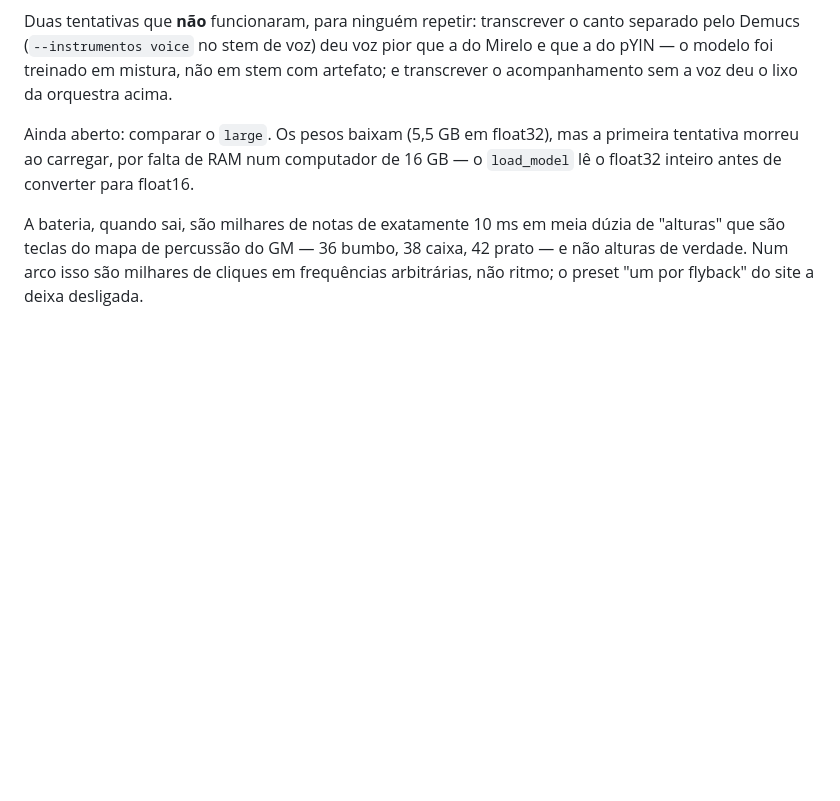
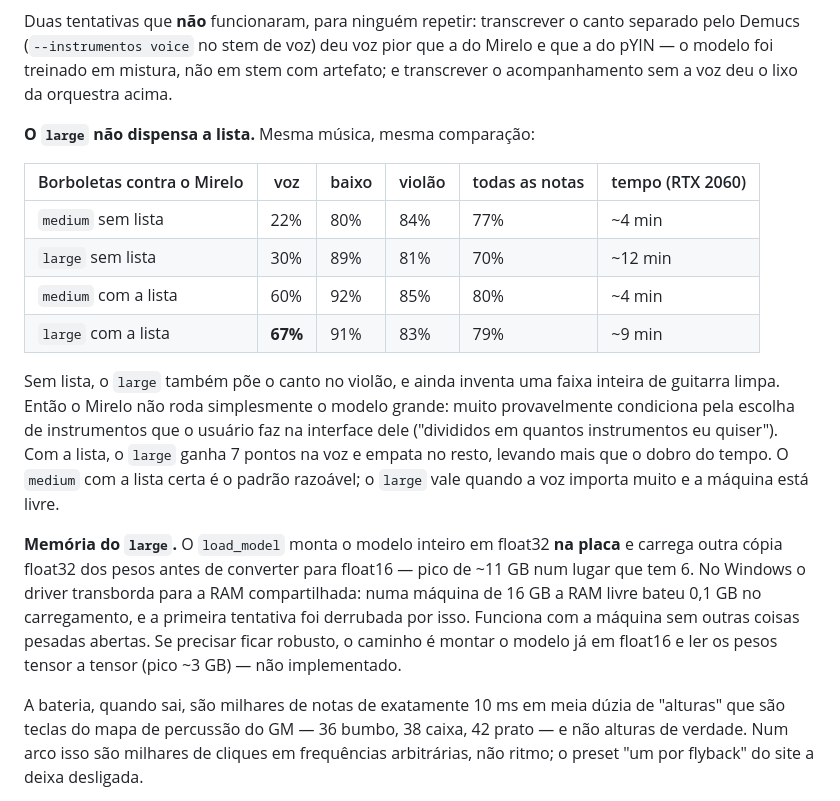
Before and after one commit to Johaan01/flyback-midi, a Markdown page: CLAUDE.md, the part around the change. Drawn GitHub-style; blank space fills up the shorter version.

Commit message:
docs: resultado do MuScriptor large
Com a memoria livre, o large rodou nas duas versoes em Borboletas. Sem lista de
instrumentos ele tambem poe o canto no violao (voz 30% igual a do Mirelo) e
inventa uma faixa de guitarra limpa; com a lista, a voz vai a 67%, contra 60%
do medium, e o resto empata, em mais que o dobro do tempo.

Entao o Mirelo nao roda so o modelo grande: muito provavelmente condiciona pela
escolha de instrumentos da interface dele. O medium com a lista certa fica
como padrao, e o large como opcao quando a voz importa e a maquina esta livre.

Fica registrado tambem por que o large aperta a memoria: o load_model monta o
modelo em float32 na placa e carrega outra copia antes de converter, pico de
~11 GB numa placa de 6, que transborda para a RAM.

Co-Authored-By: Claude Opus 5.5 <noreply@anthropic.com>
Claude-Session: https://claude.ai/code/session_01YQNtz9nuwWvRHBeJV59ziz

```diff
--- a/CLAUDE.md
+++ b/CLAUDE.md
@@ -278,9 +278,28 @@ Demucs (`--instrumentos voice` no stem de voz) deu voz pior que a do Mirelo e qu
 modelo foi treinado em mistura, não em stem com artefato; e transcrever o acompanhamento sem a voz
 deu o lixo da orquestra acima.
 
-Ainda aberto: comparar o `large`. Os pesos baixam (5,5 GB em float32), mas a primeira tentativa
-morreu ao carregar, por falta de RAM num computador de 16 GB — o `load_model` lê o float32 inteiro
-antes de converter para float16.
+**O `large` não dispensa a lista.** Mesma música, mesma comparação:
+
+| Borboletas contra o Mirelo | voz | baixo | violão | todas as notas | tempo (RTX 2060) |
+|---|---|---|---|---|---|
+| `medium` sem lista | 22% | 80% | 84% | 77% | ~4 min |
+| `large` sem lista | 30% | 89% | 81% | 70% | ~12 min |
+| `medium` com a lista | 60% | 92% | 85% | 80% | ~4 min |
+| `large` com a lista | **67%** | 91% | 83% | 79% | ~9 min |
+
+Sem lista, o `large` também põe o canto no violão, e ainda inventa uma faixa inteira de guitarra
+limpa. Então o Mirelo não roda simplesmente o modelo grande: muito provavelmente condiciona pela
+escolha de instrumentos que o usuário faz na interface dele ("divididos em quantos instrumentos eu
+quiser"). Com a lista, o `large` ganha 7 pontos na voz e empata no resto, levando mais que o dobro
+do tempo. O `medium` com a lista certa é o padrão razoável; o `large` vale quando a voz importa
+muito e a máquina está livre.
+
+**Memória do `large`.** O `load_model` monta o modelo inteiro em float32 **na placa** e carrega
+outra cópia float32 dos pesos antes de converter para float16 — pico de ~11 GB num lugar que tem 6.
+No Windows o driver transborda para a RAM compartilhada: numa máquina de 16 GB a RAM livre bateu
+0,1 GB no carregamento, e a primeira tentativa foi derrubada por isso. Funciona com a máquina sem
+outras coisas pesadas abertas. Se precisar ficar robusto, o caminho é montar o modelo já em
+float16 e ler os pesos tensor a tensor (pico ~3 GB) — não implementado.
 
 A bateria, quando sai, são milhares de notas de exatamente 10 ms em meia dúzia de "alturas" que são
 teclas do mapa de percussão do GM — 36 bumbo, 38 caixa, 42 prato — e não alturas de verdade. Num arco
```
Also changed, not shown: README.md (+5 -0 lines).
